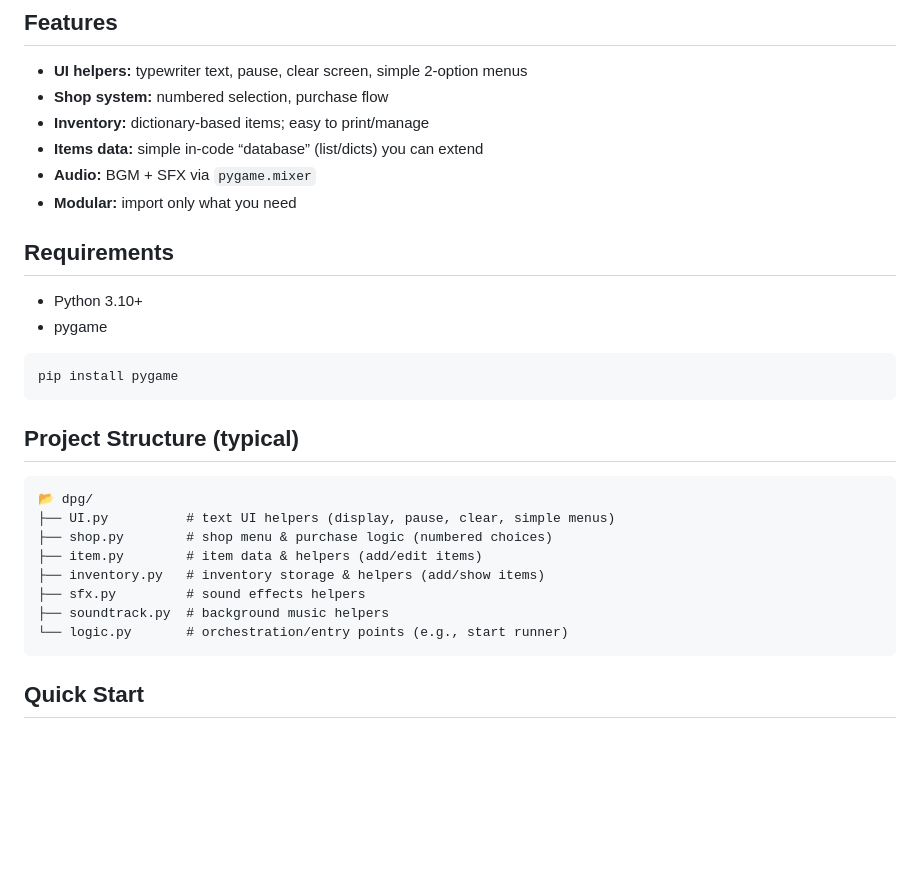
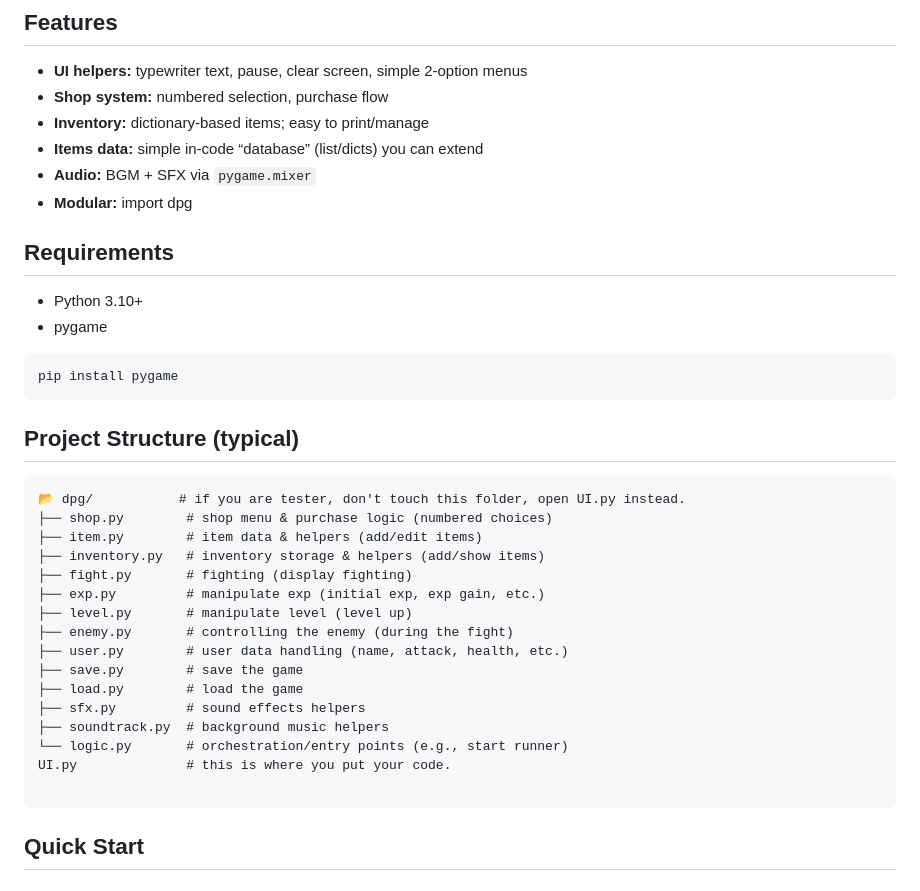
Before and after one commit to dothenry1607/Textbase-Game-System, a Markdown page: README.md, the part around the change. GitHub-like rendering; blank space fills up the shorter version.

Commit message:
Revise README for modular import and structure updates
Updated README to reflect changes in modular imports and project structure.

````diff
--- a/README.md
+++ b/README.md
@@ -9,7 +9,7 @@ It provides a modular foundation (UI, items, inventory, shop, audio) so you can
 - **Inventory:** dictionary-based items; easy to print/manage
 - **Items data:** simple in-code “database” (list/dicts) you can extend
 - **Audio:** BGM + SFX via `pygame.mixer`
-- **Modular:** import only what you need
+- **Modular:** import dpg
 
 ## Requirements
 - Python 3.10+
@@ -20,14 +20,22 @@ pip install pygame
 
 ## Project Structure (typical)
 ```
-📂 dpg/
-├── UI.py          # text UI helpers (display, pause, clear, simple menus)
+📂 dpg/           # if you are tester, don't touch this folder, open UI.py instead.
 ├── shop.py        # shop menu & purchase logic (numbered choices)
 ├── item.py        # item data & helpers (add/edit items)
 ├── inventory.py   # inventory storage & helpers (add/show items)
+├── fight.py       # fighting (display fighting)
+├── exp.py         # manipulate exp (initial exp, exp gain, etc.)
+├── level.py       # manipulate level (level up)
+├── enemy.py       # controlling the enemy (during the fight)
+├── user.py        # user data handling (name, attack, health, etc.)
+├── save.py        # save the game
+├── load.py        # load the game
 ├── sfx.py         # sound effects helpers
 ├── soundtrack.py  # background music helpers
 └── logic.py       # orchestration/entry points (e.g., start runner)
+UI.py              # this is where you put your code.
+
 ```
 
 ## Quick Start
````
